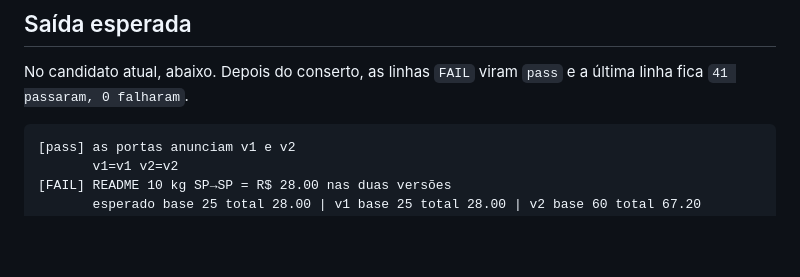
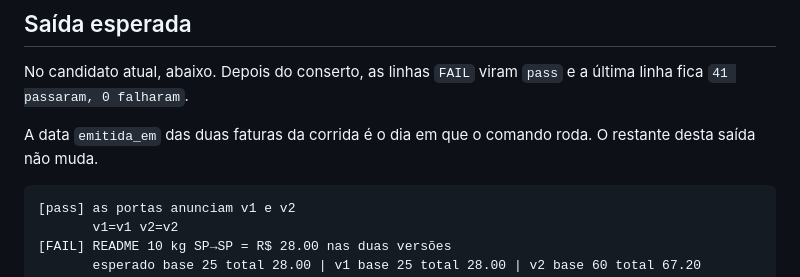
Before and after one commit to FelipeSandim/teste-qa-pleno, a Markdown page: regressao/README.md, the part around the change. GitHub-like rendering; blank space fills up the shorter version.

````diff
--- a/regressao/README.md
+++ b/regressao/README.md
@@ -57,6 +57,8 @@ Cada exemplo é criado nas duas portas, depois do reset, e comparado ao oracle.
 ## Saída esperada
 
 No candidato atual, abaixo. Depois do conserto, as linhas `FAIL` viram `pass` e a última linha fica `41 passaram, 0 falharam`.
+
+A data `emitida_em` das duas faturas da corrida é o dia em que o comando roda. O restante desta saída não muda.
 
 ```
 [pass] as portas anunciam v1 e v2
````
